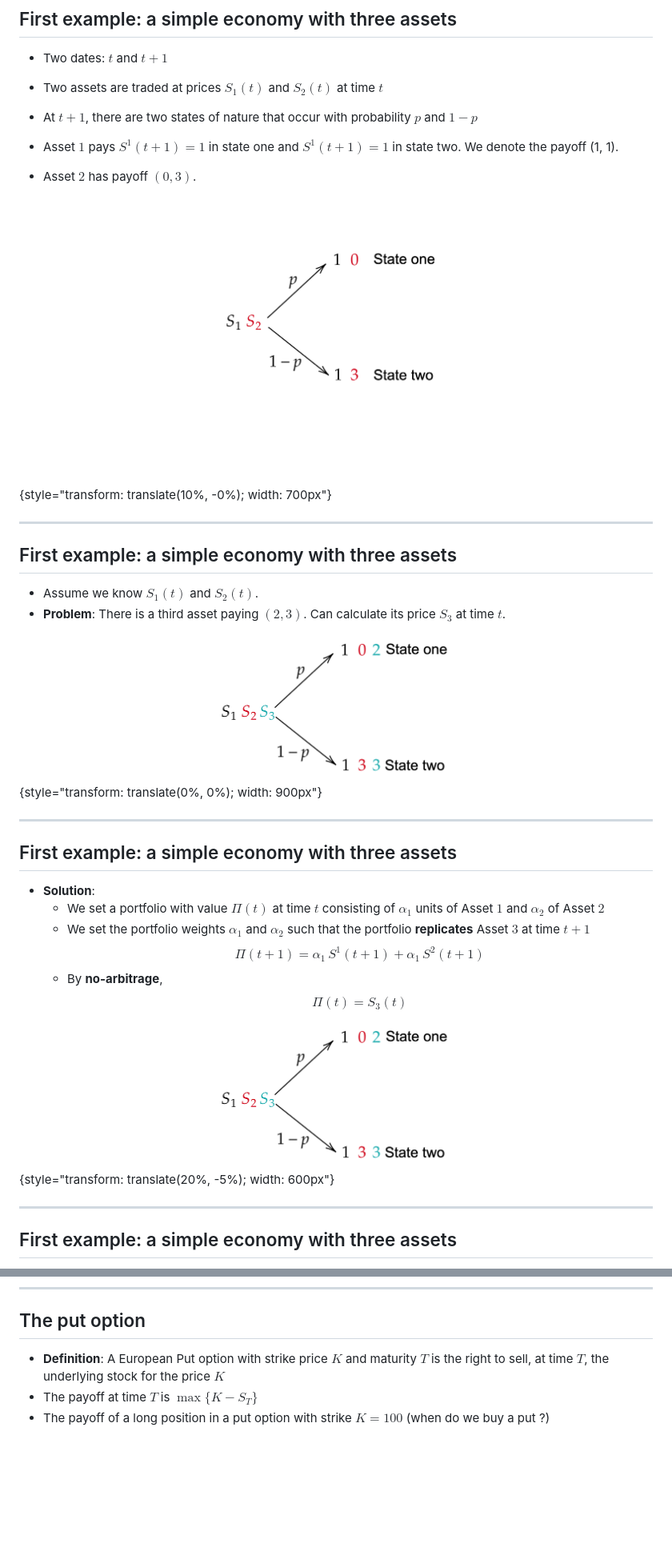
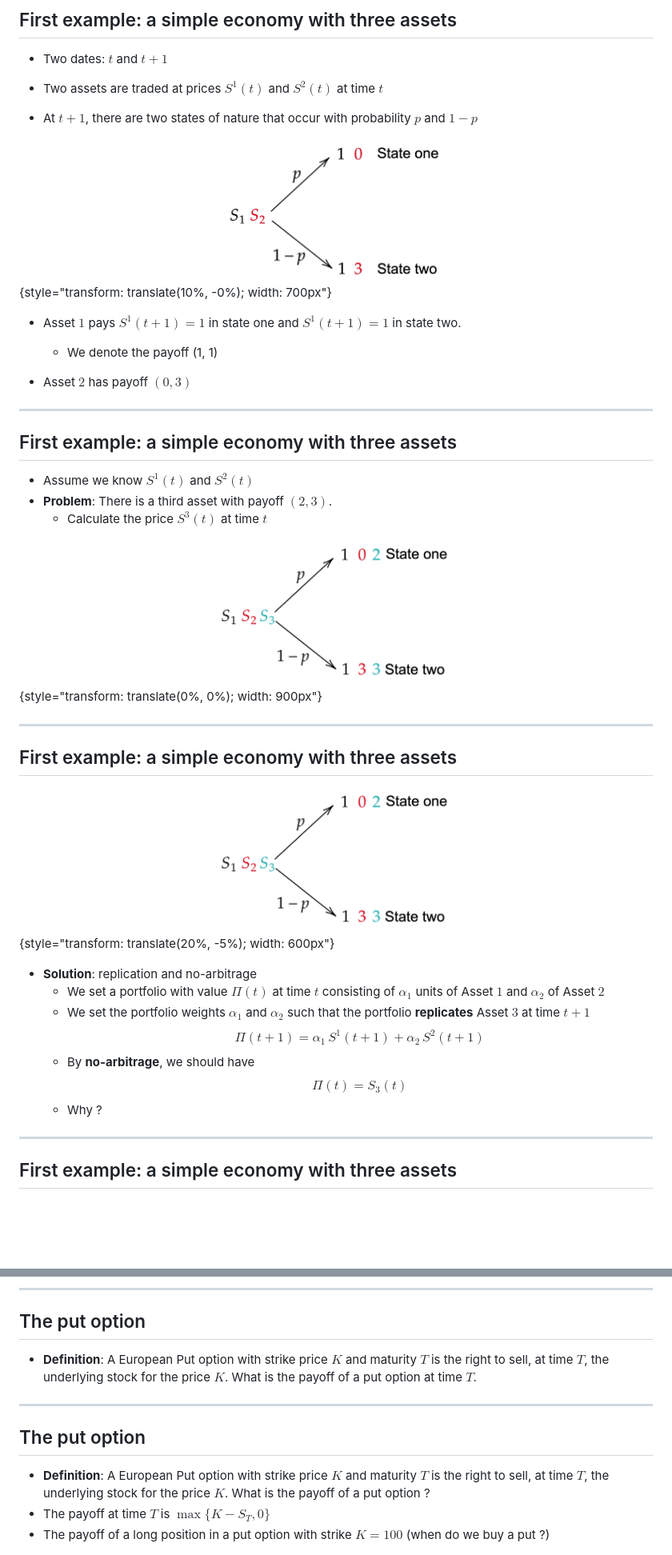
Before and after one commit to FDR0903/ctf25, a Markdown page: slides.md, 2 parts joined by grey strips. Shown: that part at 80% size. Rendered like a GitHub page; pictures changed too: images/S1S2.png; blank space fills up the shorter version.

```diff
--- a/slides.md
+++ b/slides.md
@@ -185,22 +226,24 @@ Binomial Setup <a name="defi"></a></h1>
 
 * Two dates: $t$ and $t+1$
 
-* Two assets are traded at prices $S_1(t)$ and $S_2(t)$ at time $t$
+* Two assets are traded at prices $S^1(t)$ and $S^2(t)$ at time $t$
 
 * At $t+1$, there are two states of nature that occur with probability $p$ and $1-p$
 
-* Asset $1$ pays $S^1(t+1) = 1$ in state one and $S^1(t+1) = 1$ in state two. We denote the payoff (1, 1).
+![S1S2](./images/S1S2.png){style="transform: translate(10%, -0%); width: 700px"}
 
-* Asset $2$ has payoff $(0, 3)$.
+* Asset $1$ pays $S^1(t+1) = 1$ in state one and $S^1(t+1) = 1$ in state two.
+  * We denote the payoff (1, 1)
 
-![S1S2](./images/S1S2.png){style="transform: translate(10%, -0%); width: 700px"}
+* Asset $2$ has payoff $(0, 3)$
 
 ---
 
 ## First example: a simple economy with three assets
 
-* Assume we know $S_1(t)$ and $S_2(t)$.
-* **Problem**: There is a third asset paying $(2, 3)$. Can calculate its price $S_3$ at time $t$.
+* Assume we know $S^1(t)$ and $S^2(t)$
+* **Problem**: There is a third asset with payoff $(2, 3)$.
+  * Calculate the price $S^3(t)$ at time $t$
 
 ![S1S2S3](./images/S1S2S3.png){style="transform: translate(0%, 0%); width: 900px"}
 
@@ -208,15 +251,15 @@ Binomial Setup <a name="defi"></a></h1>
 
 ## First example: a simple economy with three assets
 
-* **Solution**:
+![S1S2S3](./images/S1S2S3.png){style="transform: translate(20%, -5%); width: 600px"}
+
+* **Solution**: replication and no-arbitrage
   * We set a portfolio with value $\Pi(t)$ at time $t$ consisting of $\alpha_1$ units of Asset $1$ and $\alpha_2$ of Asset $2$
   * We set the portfolio weights  $\alpha_1$ and $\alpha_2$ such that the portfolio **replicates** Asset $3$ at time $t+1$
-    $$\Pi(t+1) = \alpha_1\,S^1(t+1)+\alpha_1\,S^2(t+1)$$
-  * By **no-arbitrage**,
+    $$\Pi(t+1) = \alpha_1\,S^1(t+1)+\alpha_2\,S^2(t+1)$$
+  * By **no-arbitrage**, we should have
   $$\Pi(t) = S_3(t)$$
-
-
-![S1S2S3](./images/S1S2S3.png){style="transform: translate(20%, -5%); width: 600px"}
+  * Why ?
 
 ---
 
@@ -300,8 +344,14 @@ $$
 
 ## The put option
 
-* **Definition**: A European Put option with strike price $K$ and maturity $T$ is the right to sell, at time $T$, the underlying stock for the price $K$
-* The payoff at time $T$ is $\max\{K - S_T\}$
+* **Definition**: A European Put option with strike price $K$ and maturity $T$ is the right to sell, at time $T$, the underlying stock for the price $K$. What is the payoff of a put option at time $T$.
+
+---
+
+## The put option
+
+* **Definition**: A European Put option with strike price $K$ and maturity $T$ is the right to sell, at time $T$, the underlying stock for the price $K$. What is the payoff of a put option ?
+* The payoff at time $T$ is $\max\{K - S_T, 0\}$
 * The payoff of a long position in a put option with strike $K=100$ (when do we buy a put ?)
 
 ![put](./images/put.png){style="transform: translate(40%, 0%); width: 500px"}
```
Also changed, not shown: other parts of slides.md (+95 -77 lines), 2 other files.
